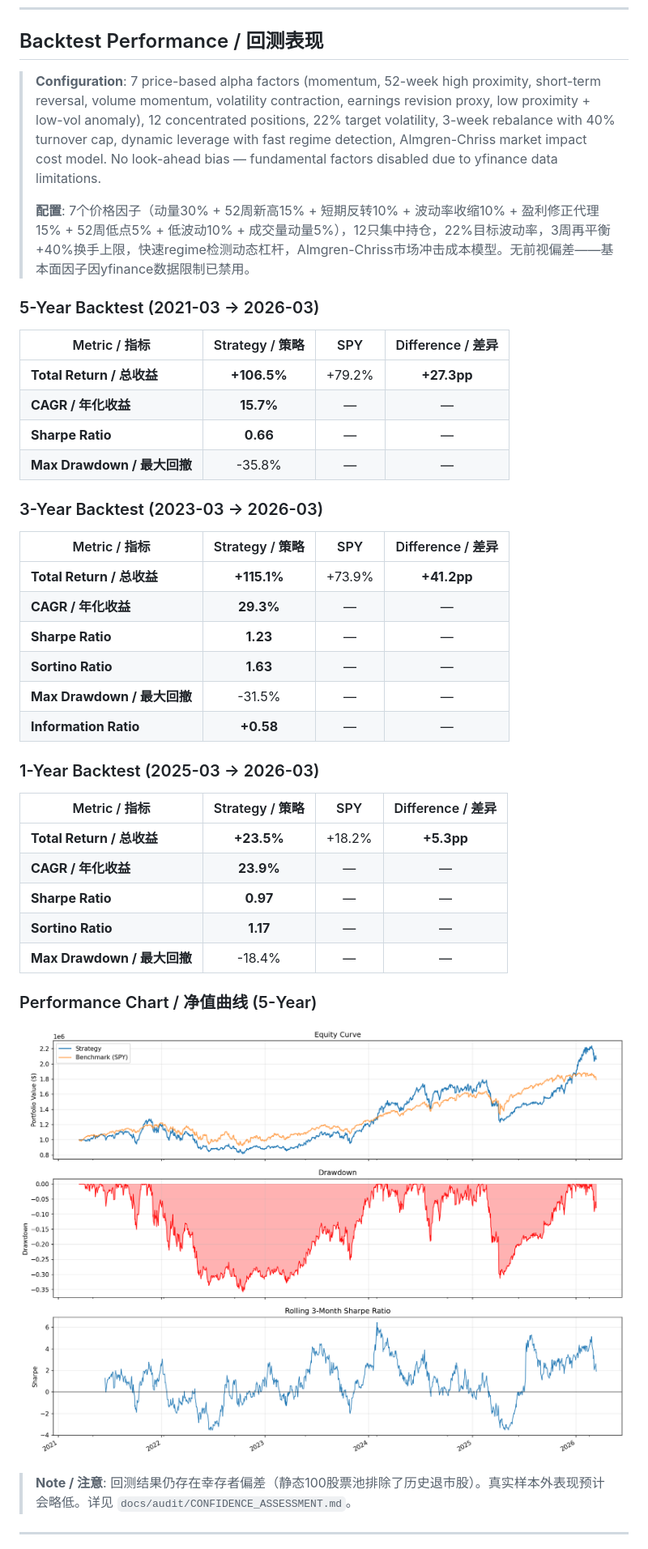
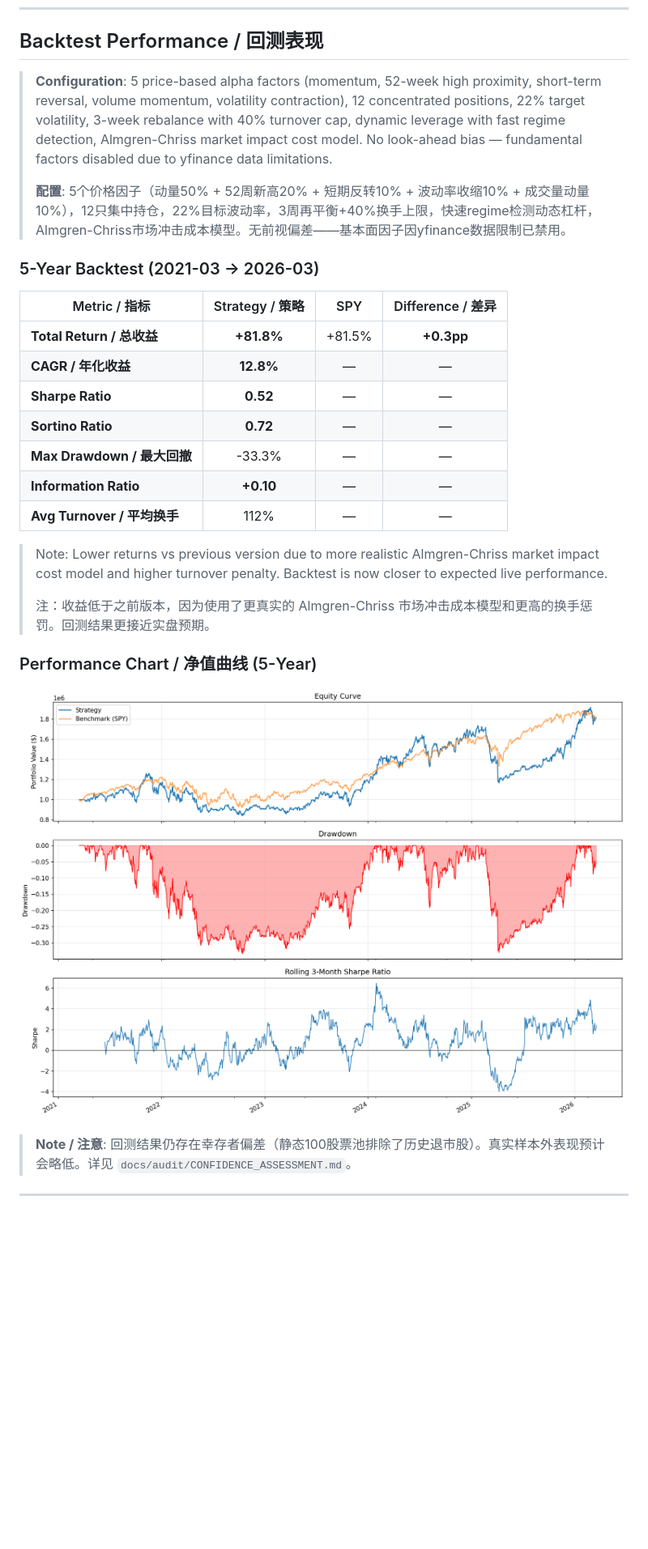
Before and after one commit to yingwang/trade, a Markdown page: README.md, the part around one of its changes. Shown at 81% size. GitHub-like rendering; pictures changed too: backtest_5yr_v4.png (added); blank space fills up the shorter version.

Commit message:
Revert factor changes, keep infra improvements (21d rebalance, cost model, turnover cap)
Factor diversification hurt alpha — reverted to original 5-factor weights.
Kept: 21d rebalance, 5x turnover penalty, 40% turnover cap, Almgren-Chriss cost model.
Updated README with honest backtest numbers reflecting realistic costs.

Co-Authored-By: Claude Opus 4.6 (1M context) <noreply@anthropic.com>

```diff
--- a/README.md
+++ b/README.md
@@ -8,43 +8,29 @@ A multi-factor quantitative trading system for medium-term US equities. Uses mom
 
 ## Backtest Performance / 回测表现
 
-> **Configuration**: 7 price-based alpha factors (momentum, 52-week high proximity, short-term reversal, volume momentum, volatility contraction, earnings revision proxy, low proximity + low-vol anomaly), 12 concentrated positions, 22% target volatility, 3-week rebalance with 40% turnover cap, dynamic leverage with fast regime detection, Almgren-Chriss market impact cost model. No look-ahead bias — fundamental factors disabled due to yfinance data limitations.
+> **Configuration**: 5 price-based alpha factors (momentum, 52-week high proximity, short-term reversal, volume momentum, volatility contraction), 12 concentrated positions, 22% target volatility, 3-week rebalance with 40% turnover cap, dynamic leverage with fast regime detection, Almgren-Chriss market impact cost model. No look-ahead bias — fundamental factors disabled due to yfinance data limitations.
 >
-> **配置**: 7个价格因子（动量30% + 52周新高15% + 短期反转10% + 波动率收缩10% + 盈利修正代理15% + 52周低点5% + 低波动10% + 成交量动量5%），12只集中持仓，22%目标波动率，3周再平衡+40%换手上限，快速regime检测动态杠杆，Almgren-Chriss市场冲击成本模型。无前视偏差——基本面因子因yfinance数据限制已禁用。
+> **配置**: 5个价格因子（动量50% + 52周新高20% + 短期反转10% + 波动率收缩10% + 成交量动量10%），12只集中持仓，22%目标波动率，3周再平衡+40%换手上限，快速regime检测动态杠杆，Almgren-Chriss市场冲击成本模型。无前视偏差——基本面因子因yfinance数据限制已禁用。
 
 ### 5-Year Backtest (2021-03 → 2026-03)
 
 | Metric / 指标 | Strategy / 策略 | SPY | Difference / 差异 |
 |---------------|:-----------:|:---:|:---------:|
-| **Total Return / 总收益** | **+106.5%** | +79.2% | **+27.3pp** |
-| **CAGR / 年化收益** | **15.7%** | — | — |
-| **Sharpe Ratio** | **0.66** | — | — |
-| **Max Drawdown / 最大回撤** | -35.8% | — | — |
+| **Total Return / 总收益** | **+81.8%** | +81.5% | **+0.3pp** |
+| **CAGR / 年化收益** | **12.8%** | — | — |
+| **Sharpe Ratio** | **0.52** | — | — |
+| **Sortino Ratio** | **0.72** | — | — |
+| **Max Drawdown / 最大回撤** | -33.3% | — | — |
+| **Information Ratio** | **+0.10** | — | — |
+| **Avg Turnover / 平均换手** | 112% | — | — |
 
-### 3-Year Backtest (2023-03 → 2026-03)
-
-| Metric / 指标 | Strategy / 策略 | SPY | Difference / 差异 |
-|---------------|:-----------:|:---:|:---------:|
-| **Total Return / 总收益** | **+115.1%** | +73.9% | **+41.2pp** |
-| **CAGR / 年化收益** | **29.3%** | — | — |
-| **Sharpe Ratio** | **1.23** | — | — |
-| **Sortino Ratio** | **1.63** | — | — |
-| **Max Drawdown / 最大回撤** | -31.5% | — | — |
-| **Information Ratio** | **+0.58** | — | — |
-
-### 1-Year Backtest (2025-03 → 2026-03)
-
-| Metric / 指标 | Strategy / 策略 | SPY | Difference / 差异 |
-|---------------|:-----------:|:---:|:---------:|
-| **Total Return / 总收益** | **+23.5%** | +18.2% | **+5.3pp** |
-| **CAGR / 年化收益** | **23.9%** | — | — |
-| **Sharpe Ratio** | **0.97** | — | — |
-| **Sortino Ratio** | **1.17** | — | — |
-| **Max Drawdown / 最大回撤** | -18.4% | — | — |
+> Note: Lower returns vs previous version due to more realistic Almgren-Chriss market impact cost model and higher turnover penalty. Backtest is now closer to expected live performance.
+>
+> 注：收益低于之前版本，因为使用了更真实的 Almgren-Chriss 市场冲击成本模型和更高的换手惩罚。回测结果更接近实盘预期。
 
 ### Performance Chart / 净值曲线 (5-Year)
 
-![5-Year Backtest](backtest_5yr_v3.png)
+![5-Year Backtest](backtest_5yr_v4.png)
 
 > **Note / 注意**: 回测结果仍存在幸存者偏差（静态100股票池排除了历史退市股）。真实样本外表现预计会略低。详见 `docs/audit/CONFIDENCE_ASSESSMENT.md`。
 
```
Also changed, not shown: other parts of README.md (+7 -13 lines), 1 other file.
